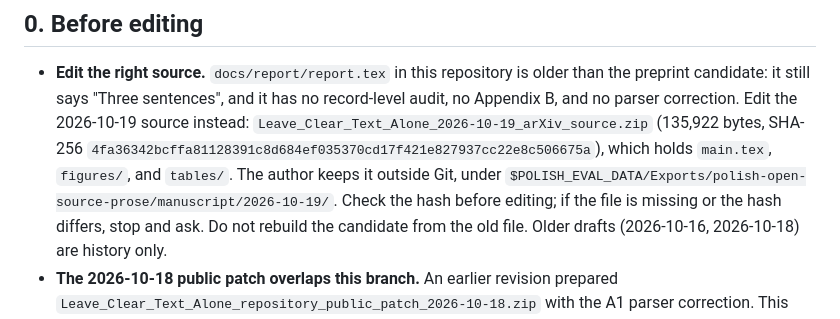
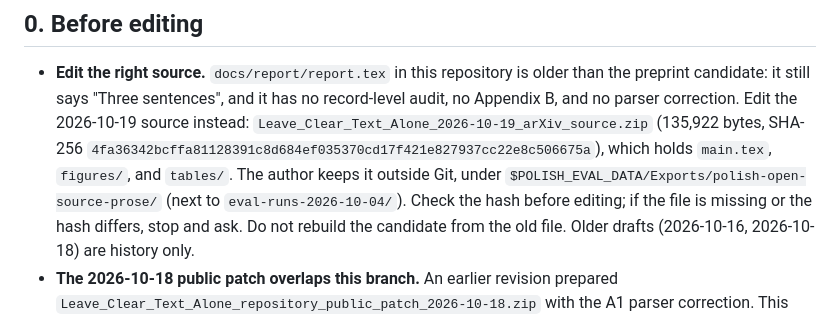
Before and after one commit to ting-hong-shieh/polish-open-source-prose, a Markdown page: docs/report/REVISION_NOTES.md, the part around the change. Drawn GitHub-style.

Commit message:
Record where the 2026-10-19 manuscript source is kept
Co-Authored-By: Claude Opus 5.5 <noreply@anthropic.com>
Claude-Session: https://claude.ai/code/session_01CbZmbgVRxL8pkdnBdWE93X

```diff
--- a/docs/report/REVISION_NOTES.md
+++ b/docs/report/REVISION_NOTES.md
@@ -12,7 +12,8 @@ revision, not decisions: the author approves the outline before any text changes
   `Leave_Clear_Text_Alone_2026-10-19_arXiv_source.zip` (135,922 bytes, SHA-256
   `4fa36342bcffa81128391c8d684ef035370cd17f421e827937cc22e8c506675a`), which holds
   `main.tex`, `figures/`, and `tables/`. The author keeps it outside Git, under
-  `$POLISH_EVAL_DATA/Exports/polish-open-source-prose/manuscript/2026-10-19/`. Check the
+  `$POLISH_EVAL_DATA/Exports/polish-open-source-prose/` (next to
+  `eval-runs-2026-10-04/`). Check the
   hash before editing; if the file is missing or the hash differs, stop and ask. Do not
   rebuild the candidate from the old file. Older drafts (2026-10-16, 2026-10-18) are history
   only.
```
